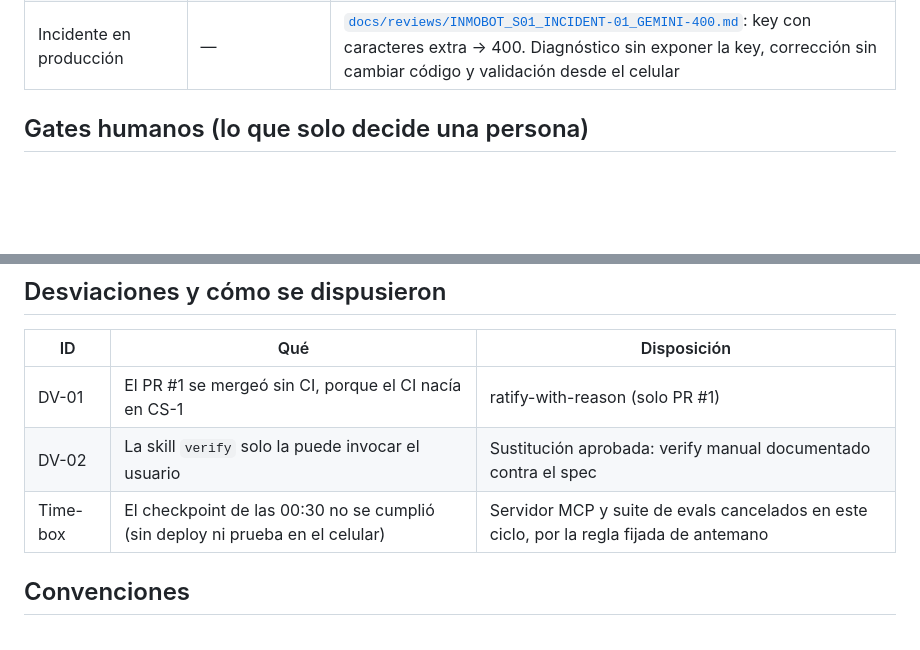
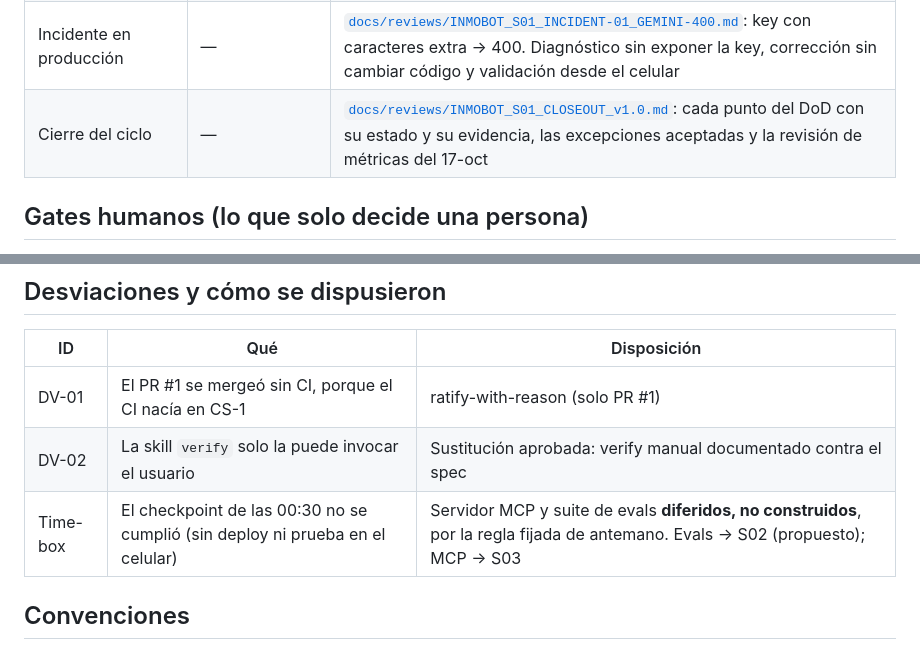
Before and after one commit to astraDukoWave/inmobot-demo, a Markdown page: docs/WORKFLOW.md, 2 parts joined by grey strips. GitHub-like rendering; blank space fills up the shorter version.

```diff
--- a/docs/WORKFLOW.md
+++ b/docs/WORKFLOW.md
@@ -28,6 +28,7 @@ flowchart LR
 | Gate de deploy | cto-review | [`docs/reviews/INMOBOT_S01_CTO-REVIEW_G-DEPLOY-01.md`](reviews/INMOBOT_S01_CTO-REVIEW_G-DEPLOY-01.md) |
 | CS-3 · documentación | — | [PR #4](https://github.com/astraDukoWave/inmobot-demo/pull/4) (README, DEMO, FAQ y este documento) |
 | Incidente en producción | — | [`docs/reviews/INMOBOT_S01_INCIDENT-01_GEMINI-400.md`](reviews/INMOBOT_S01_INCIDENT-01_GEMINI-400.md): key con caracteres extra → 400. Diagnóstico sin exponer la key, corrección sin cambiar código y validación desde el celular |
+| Cierre del ciclo | — | [`docs/reviews/INMOBOT_S01_CLOSEOUT_v1.0.md`](reviews/INMOBOT_S01_CLOSEOUT_v1.0.md): cada punto del DoD con su estado y su evidencia, las excepciones aceptadas y la revisión de métricas del 17-oct |
 
 ## Gates humanos (lo que solo decide una persona)
 - **Spec:** aprobado con 8 ajustes.
@@ -46,7 +47,7 @@ flowchart LR
 |---|---|---|
 | DV-01 | El PR #1 se mergeó sin CI, porque el CI nacía en CS-1 | ratify-with-reason (solo PR #1) |
 | DV-02 | La skill `verify` solo la puede invocar el usuario | Sustitución aprobada: verify manual documentado contra el spec |
-| Time-box | El checkpoint de las 00:30 no se cumplió (sin deploy ni prueba en el celular) | Servidor MCP y suite de evals cancelados en este ciclo, por la regla fijada de antemano |
+| Time-box | El checkpoint de las 00:30 no se cumplió (sin deploy ni prueba en el celular) | Servidor MCP y suite de evals **diferidos, no construidos**, por la regla fijada de antemano. Evals → S02 (propuesto); MCP → S03 |
 
 ## Convenciones
 - **Etiquetas de evidencia:**
```
Also changed, not shown: docs/reviews/INMOBOT_S01_CLOSEOUT_v1.0.md (added, +92 -0 lines).
